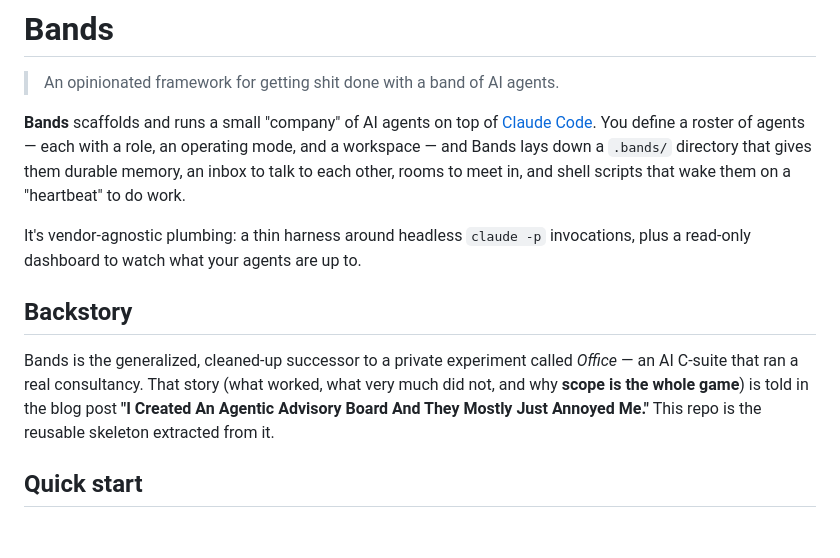
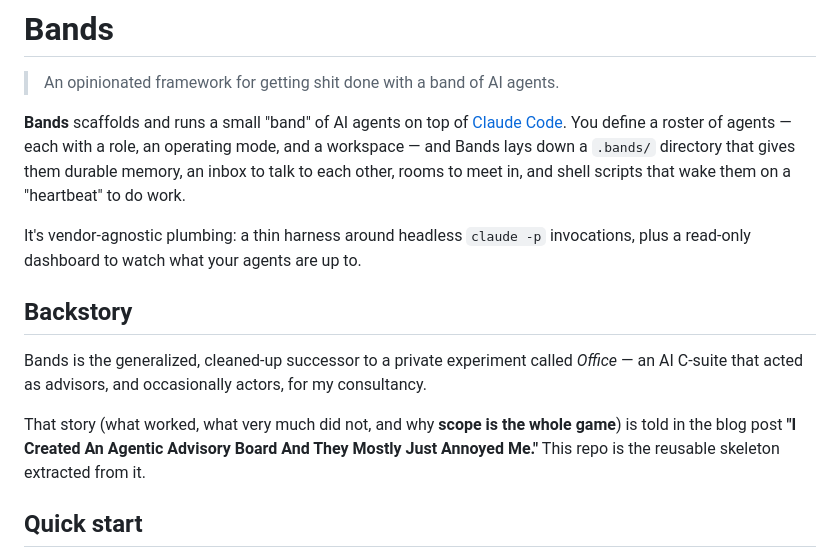
Before and after one commit to manbradcalf/bands, a Markdown page: README.md, the part around the change. GitHub-like rendering; blank space fills up the shorter version.

Commit message:
Refine README language for clarity and consistency
Updated terminology from 'company' to 'band' for clarity and consistency. Revised backstory for better context.

```diff
--- a/README.md
+++ b/README.md
@@ -2,7 +2,7 @@
 
 > An opinionated framework for getting shit done with a band of AI agents.
 
-**Bands** scaffolds and runs a small "company" of AI agents on top of [Claude
+**Bands** scaffolds and runs a small "band" of AI agents on top of [Claude
 Code](https://claude.com/claude-code). You define a roster of agents — each with
 a role, an operating mode, and a workspace — and Bands lays down a `.bands/`
 directory that gives them durable memory, an inbox to talk to each other, rooms
@@ -14,8 +14,9 @@ invocations, plus a read-only dashboard to watch what your agents are up to.
 ## Backstory
 
 Bands is the generalized, cleaned-up successor to a private experiment called
-*Office* — an AI C-suite that ran a real consultancy. That story (what worked,
-what very much did not, and why **scope is the whole game**) is told in the blog
+*Office* — an AI C-suite that acted as advisors, and occasionally actors, for my consultancy.
+
+That story (what worked, what very much did not, and why **scope is the whole game**) is told in the blog
 post **"I Created An Agentic Advisory Board And They Mostly Just Annoyed Me."**
 This repo is the reusable skeleton extracted from it.
 
```
